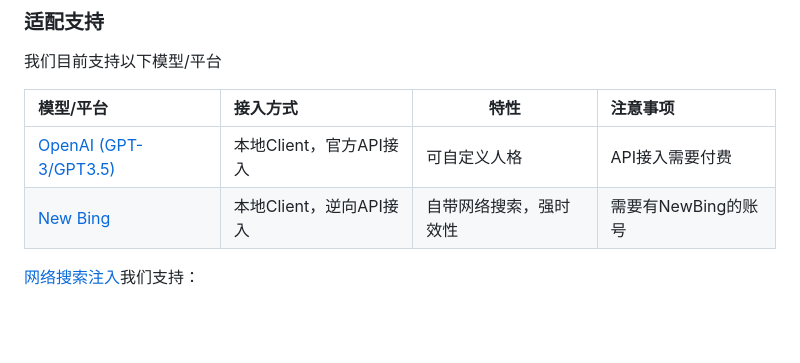
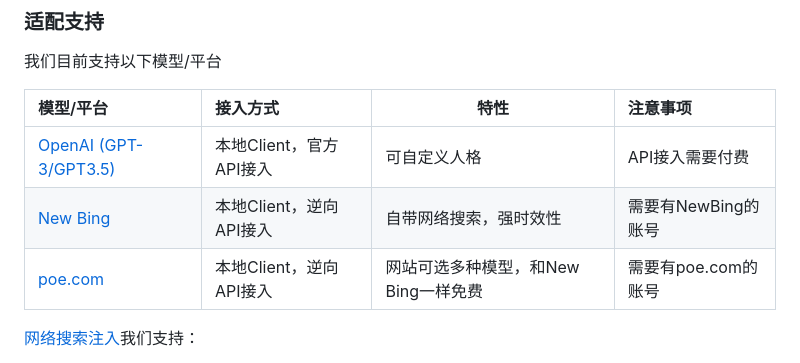
Before and after one commit to ChatLunaLab/chatluna, a Markdown page: README.MD, the part around the change. GitHub-like rendering; blank space fills up the shorter version.

```diff
--- a/README.MD
+++ b/README.MD
@@ -51,6 +51,7 @@ _可接入多种模型以实现聊天服务的Koishi插件。**暂无本地化
 |:----------|:----------|-------|:----------|
 | [OpenAI (GPT-3/GPT3.5)](/packages/openai-adapter/README.md) | 本地Client，官方API接入 | 可自定义人格 | API接入需要付费 |
 | [New Bing](/packages/newbing-adapter/README.md) | 本地Client，逆向API接入 | 自带网络搜索，强时效性 | 需要有NewBing的账号 |
+| [poe.com](/packages/poe-adapter/README.md) | 本地Client，逆向API接入 | 网站可选多种模型，和New Bing一样免费 | 需要有poe.com的账号 |
 
 [网络搜索注入](/packages/search-service/README.md)我们支持：
 
```
Also changed, not shown: packages/poe-adapter/README.md (+31 -1 lines), screenshots/poe_cookies.png (added), 1 other file.
